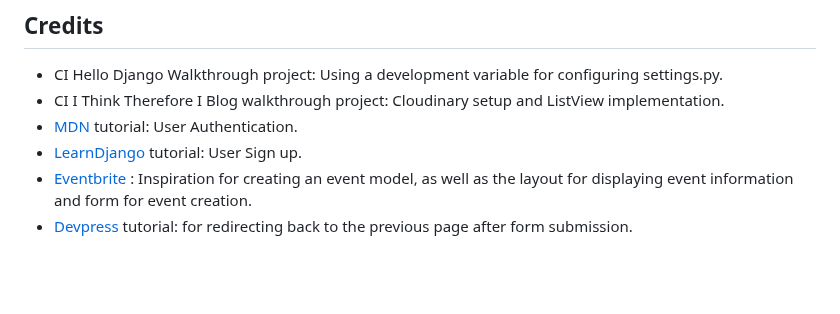
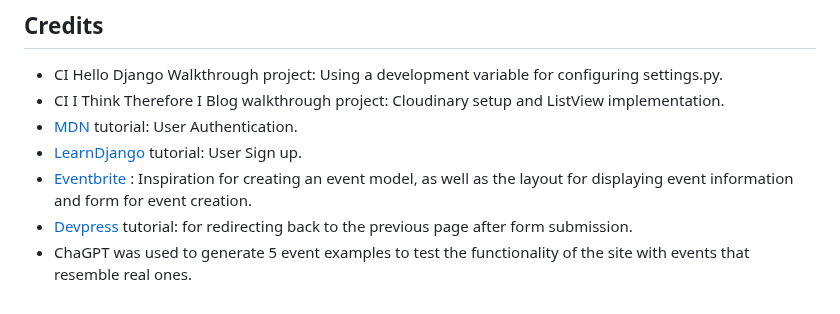
Before and after one commit to felipesandoli/ci-pp4-charity-event-orginizer, a Markdown page: README.md, the part around the change. Drawn GitHub-style; blank space fills up the shorter version.

Commit message:
Add unsaved credits to readme.md

```diff
--- a/README.md
+++ b/README.md
@@ -358,3 +358,4 @@ web: gunicorn project_name.wsgi
 - [Eventbrite](https://www.eventbrite.com/)
 : Inspiration for creating an event model, as well as the layout for displaying event information and form for event creation.
 - [Devpress](https://devpress.csdn.net/python/6304b9ec7e6682346619c661.html) tutorial: for redirecting back to the previous page after form submission.
+- ChaGPT was used to generate 5 event examples to test the functionality of the site with events that resemble real ones.
```
